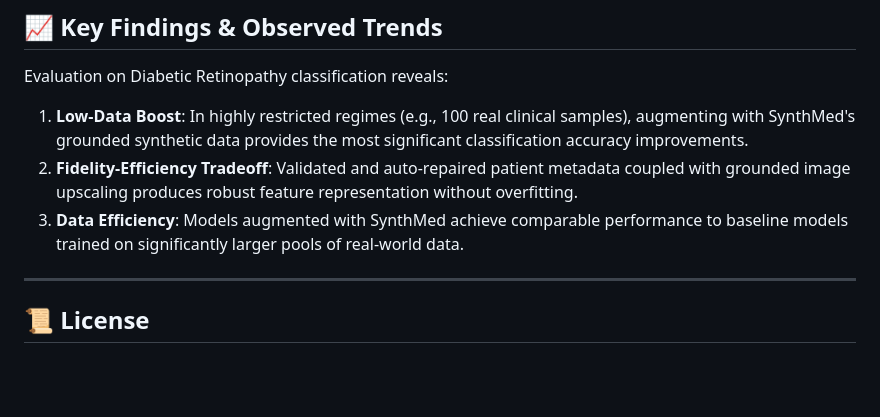
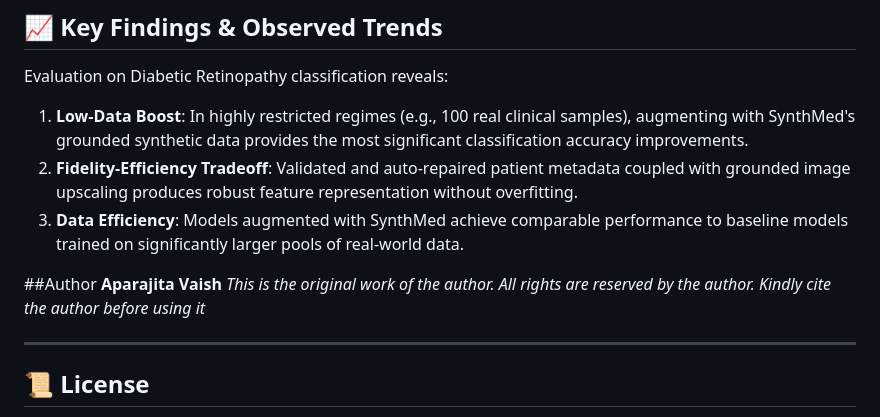
Before and after one commit to 14Aparajita/SynthMed, a Markdown page: README.md, the part around the change. GitHub-like rendering; blank space fills up the shorter version.

```diff
--- a/README.md
+++ b/README.md
@@ -162,6 +162,13 @@ Evaluation on Diabetic Retinopathy classification reveals:
 2. **Fidelity-Efficiency Tradeoff**: Validated and auto-repaired patient metadata coupled with grounded image upscaling produces robust feature representation without overfitting.
 3. **Data Efficiency**: Models augmented with SynthMed achieve comparable performance to baseline models trained on significantly larger pools of real-world data.
 
+
+##Author
+**Aparajita Vaish**
+*This is the original work of the author. All rights are reserved by the author. Kindly cite the author before using it*
+
+
+
 ---
 
 ## 📜 License
```
